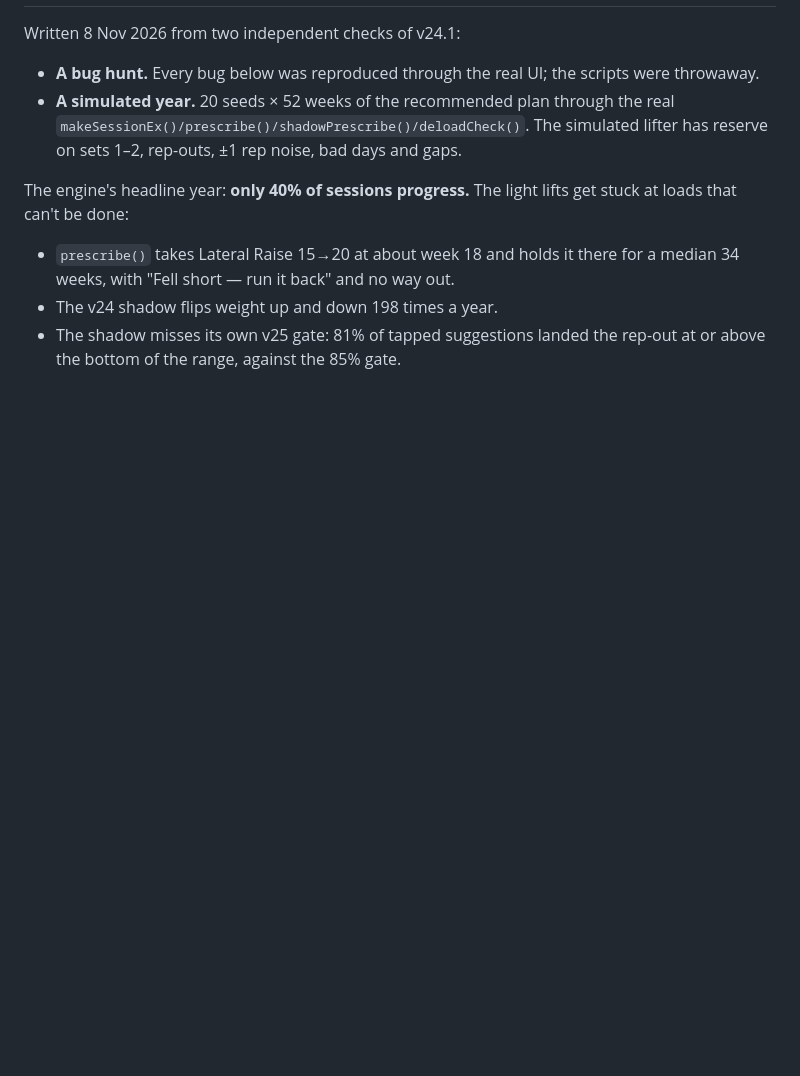
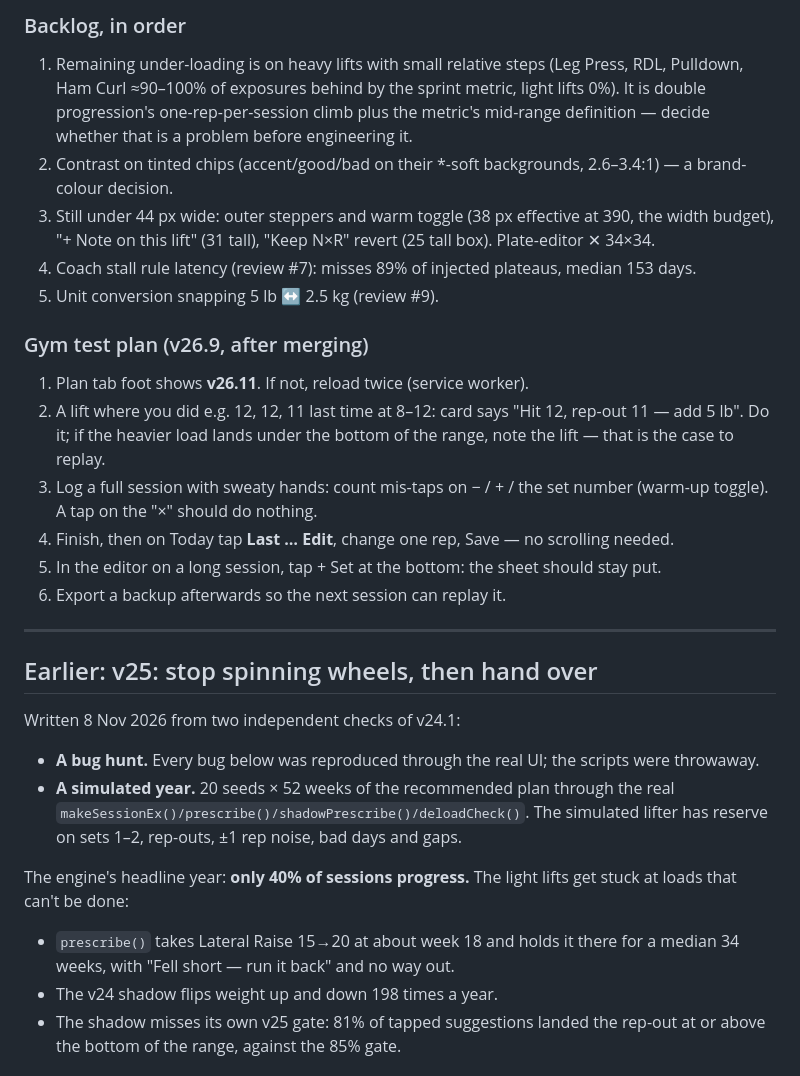
Before and after one commit to nderkowski/ironlog, a Markdown page: ROADMAP.md, the part around one of its changes. Drawn GitHub-style; blank space fills up the shorter version.

```diff
--- a/ROADMAP.md
+++ b/ROADMAP.md
@@ -14,3 +53,21 @@ Ship in slices; each slice should leave the app fully usable.
+### Backlog, in order
+1. Remaining under-loading is on heavy lifts with small relative steps (Leg Press, RDL, Pulldown, Ham Curl ≈90–100% of exposures behind by the sprint metric, light lifts 0%). It is double progression's one-rep-per-session climb plus the metric's mid-range definition — decide whether that is a problem before engineering it.
+2. Contrast on tinted chips (accent/good/bad on their *-soft backgrounds, 2.6–3.4:1) — a brand-colour decision.
+3. Still under 44 px wide: outer steppers and warm toggle (38 px effective at 390, the width budget), "+ Note on this lift" (31 tall), "Keep N×R" revert (25 tall box). Plate-editor ✕ 34×34.
+4. Coach stall rule latency (review #7): misses 89% of injected plateaus, median 153 days.
+5. Unit conversion snapping 5 lb ↔ 2.5 kg (review #9).
+
+### Gym test plan (v26.9, after merging)
+1. Plan tab foot shows **v26.11**. If not, reload twice (service worker).
+2. A lift where you did e.g. 12, 12, 11 last time at 8–12: card says "Hit 12, rep-out 11 — add 5 lb". Do it; if the heavier load lands under the bottom of the range, note the lift — that is the case to replay.
+3. Log a full session with sweaty hands: count mis-taps on − / + / the set number (warm-up toggle). A tap on the "×" should do nothing.
+4. Finish, then on Today tap **Last … Edit**, change one rep, Save — no scrolling needed.
+5. In the editor on a long session, tap + Set at the bottom: the sheet should stay put.
+6. Export a backup afterwards so the next session can replay it.
+
+---
+
+## Earlier: v25: stop spinning wheels, then hand over
 
 Written 8 Nov 2026 from two independent checks of v24.1:
 
```
Also changed, not shown: other parts of ROADMAP.md (+40 -1 lines), NEXT_SESSION.md (+16 -6 lines).
